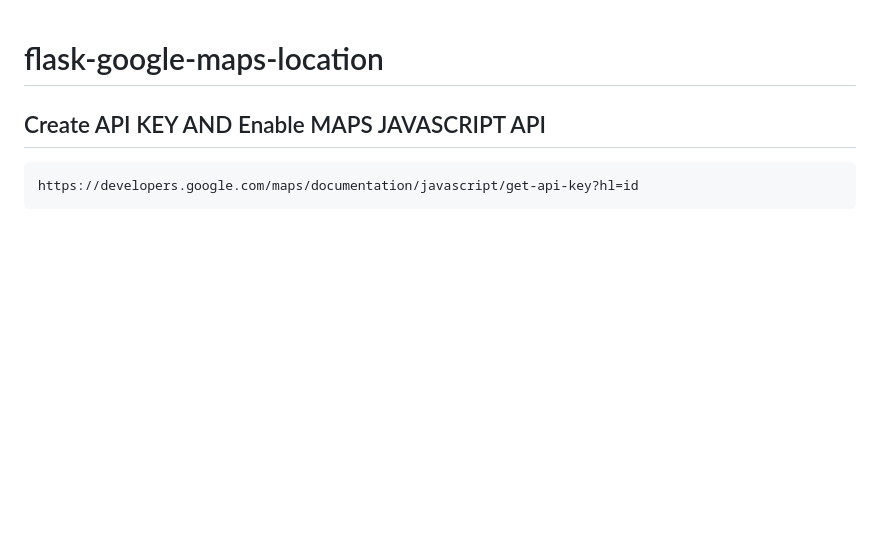
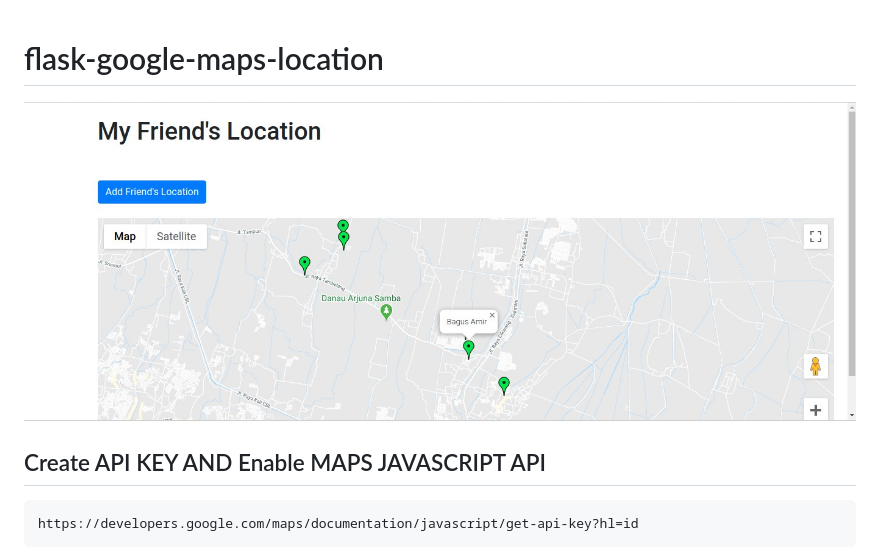
Before and after one commit to ridwands/flask-google-maps-location, a Markdown page: README.md, the part around the change. Drawn GitHub-style; pictures changed too: preview.png (added); blank space fills up the shorter version.

````diff
--- a/README.md
+++ b/README.md
@@ -1,4 +1,6 @@
 # flask-google-maps-location
+
+![alt text](https://github.com/ridwands/flask-google-maps-location/blob/master/preview.png?raw=true)
 
 ## Create API KEY AND Enable MAPS JAVASCRIPT API
 ```
````
